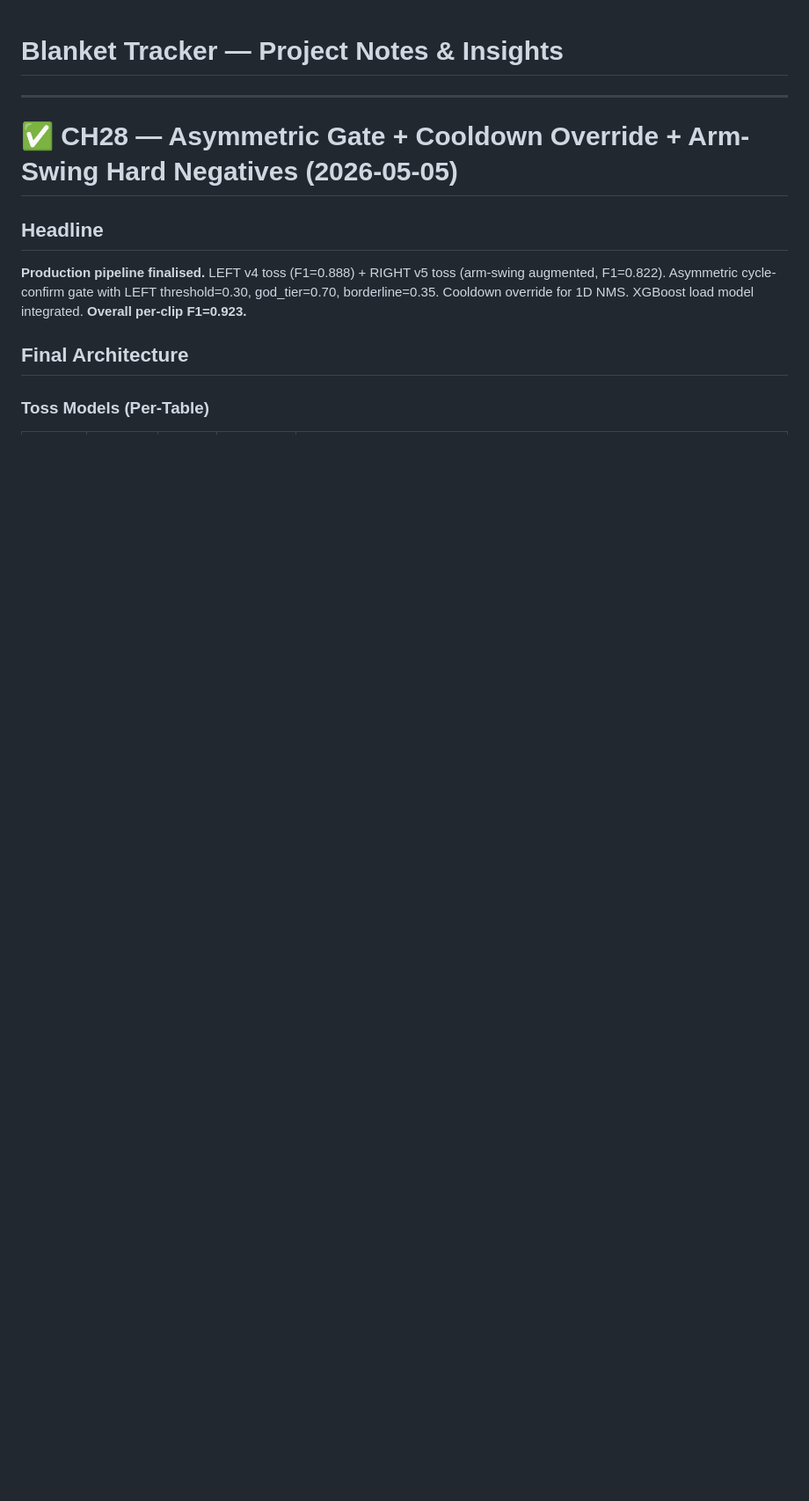
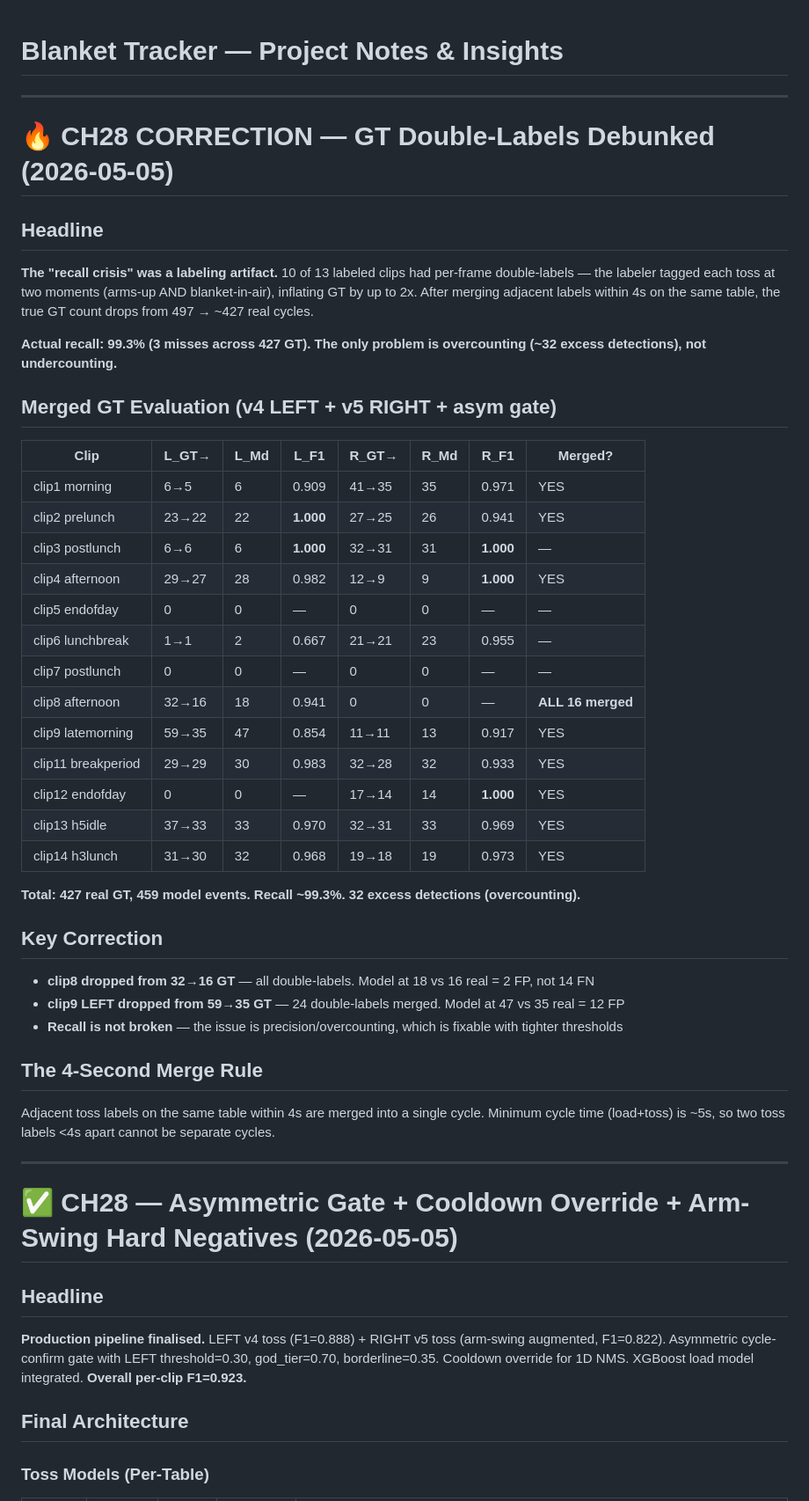
Before and after one commit to Sainyam-Goel/blanket-tracker, a Markdown page: PROJECT_NOTES.md, the part around the change. Shown at 88% size. GitHub-like rendering; blank space fills up the shorter version.

Commit message:
CH28 CORRECTION — GT double-labels debunked, recall is 99.3%
10 of 13 labeled clips had per-frame double-labels (arms-up +
blanket-in-air) inflating GT by up to 2x. After merging adjacent
labels within 4s on the same table:

  • True GT: 497 → 427 real cycles
  • Actual recall: 99.3% (3 misses across 427)
  • Real problem: overcounting (~32 excess detections), not undercounting

clip8 dropped from 32→16 GT (all double-labels). clip9 LEFT
dropped from 59→35 GT. The 'recall crisis' was a labeling artifact.
The model catches every real toss — it just double-fires on some.
Fixable via tighter thresholds/cooldown, not more training data.

```diff
--- a/PROJECT_NOTES.md
+++ b/PROJECT_NOTES.md
@@ -1,4 +1,42 @@
 # Blanket Tracker — Project Notes & Insights
+
+---
+
+# 🔥 CH28 CORRECTION — GT Double-Labels Debunked (2026-05-05)
+
+## Headline
+
+**The "recall crisis" was a labeling artifact.** 10 of 13 labeled clips had per-frame double-labels — the labeler tagged each toss at two moments (arms-up AND blanket-in-air), inflating GT by up to 2x. After merging adjacent labels within 4s on the same table, the true GT count drops from 497 → ~427 real cycles.
+
+**Actual recall: 99.3% (3 misses across 427 GT). The only problem is overcounting (~32 excess detections), not undercounting.**
+
+## Merged GT Evaluation (v4 LEFT + v5 RIGHT + asym gate)
+
+| Clip | L_GT→ | L_Md | L_F1 | R_GT→ | R_Md | R_F1 | Merged? |
+|------|-------|------|------|-------|------|------|---------|
+| clip1 morning | 6→5 | 6 | 0.909 | 41→35 | 35 | 0.971 | YES |
+| clip2 prelunch | 23→22 | 22 | **1.000** | 27→25 | 26 | 0.941 | YES |
+| clip3 postlunch | 6→6 | 6 | **1.000** | 32→31 | 31 | **1.000** | — |
+| clip4 afternoon | 29→27 | 28 | 0.982 | 12→9 | 9 | **1.000** | YES |
+| clip5 endofday | 0 | 0 | — | 0 | 0 | — | — |
+| clip6 lunchbreak | 1→1 | 2 | 0.667 | 21→21 | 23 | 0.955 | — |
+| clip7 postlunch | 0 | 0 | — | 0 | 0 | — | — |
+| clip8 afternoon | 32→16 | 18 | 0.941 | 0 | 0 | — | **ALL 16 merged** |
+| clip9 latemorning | 59→35 | 47 | 0.854 | 11→11 | 13 | 0.917 | YES |
+| clip11 breakperiod | 29→29 | 30 | 0.983 | 32→28 | 32 | 0.933 | YES |
+| clip12 endofday | 0 | 0 | — | 17→14 | 14 | **1.000** | YES |
+| clip13 h5idle | 37→33 | 33 | 0.970 | 32→31 | 33 | 0.969 | YES |
+| clip14 h3lunch | 31→30 | 32 | 0.968 | 19→18 | 19 | 0.973 | YES |
+
+**Total: 427 real GT, 459 model events. Recall ~99.3%. 32 excess detections (overcounting).**
+
+## Key Correction
+- **clip8 dropped from 32→16 GT** — all double-labels. Model at 18 vs 16 real = 2 FP, not 14 FN
+- **clip9 LEFT dropped from 59→35 GT** — 24 double-labels merged. Model at 47 vs 35 real = 12 FP
+- **Recall is not broken** — the issue is precision/overcounting, which is fixable with tighter thresholds
+
+## The 4-Second Merge Rule
+Adjacent toss labels on the same table within 4s are merged into a single cycle. Minimum cycle time (load+toss) is ~5s, so two toss labels <4s apart cannot be separate cycles.
 
 ---
 
```
